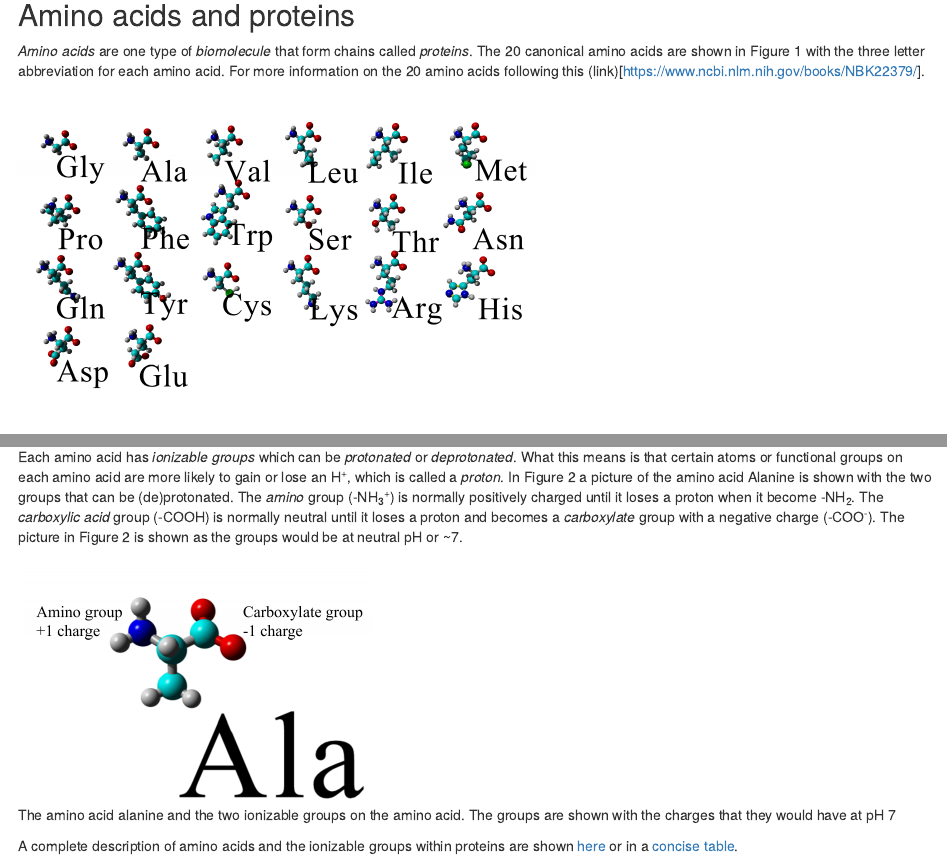
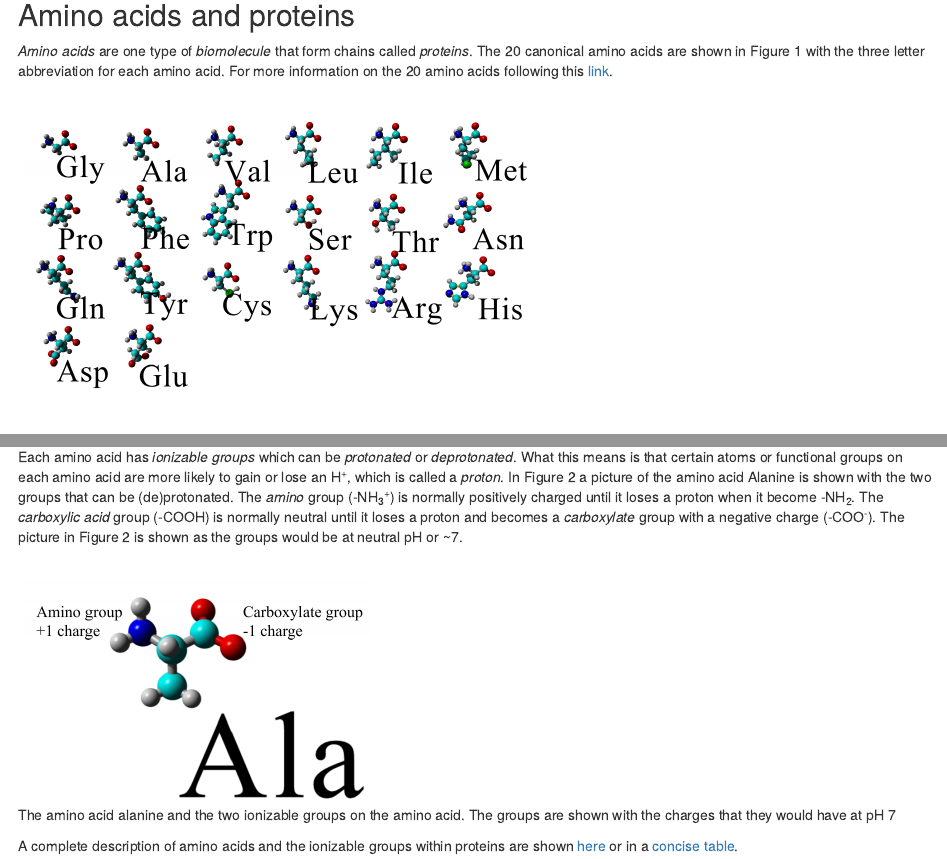
Before and after one commit to CEBerndsen/pep_charge_app, an R Markdown document (protcharge.Rmd): the page in a window 1100 px wide, from 80 px down, and a second part further down, joined at a grey line. The pictures show the output file protcharge.html that the author committed with the source, opened offline.

Commit message:
updates to the color scheme and fixed a link issue

````diff
--- a/protcharge.Rmd
+++ b/protcharge.Rmd
@@ -15,7 +15,7 @@ library(kableExtra)
 
 ## Amino acids and proteins
 
-*Amino acids* are one type of *biomolecule* that form chains called *proteins*. The 20 canonical amino acids are shown in Figure 1 with the three letter abbreviation for each amino acid. For more information on the 20 amino acids following this (link)[https://www.ncbi.nlm.nih.gov/books/NBK22379/].
+*Amino acids* are one type of *biomolecule* that form chains called *proteins*. The 20 canonical amino acids are shown in Figure 1 with the three letter abbreviation for each amino acid. For more information on the 20 amino acids following this [link](https://www.ncbi.nlm.nih.gov/books/NBK22379/).
 
 
 ```{r aapic, echo=FALSE, message=FALSE, warning=FALSE, fig.cap="The 20 canonical aminos acids and their 3 letter abbreviations"}
````
Also changed, not shown: app.R (+1 -1 lines), protcharge.html.
